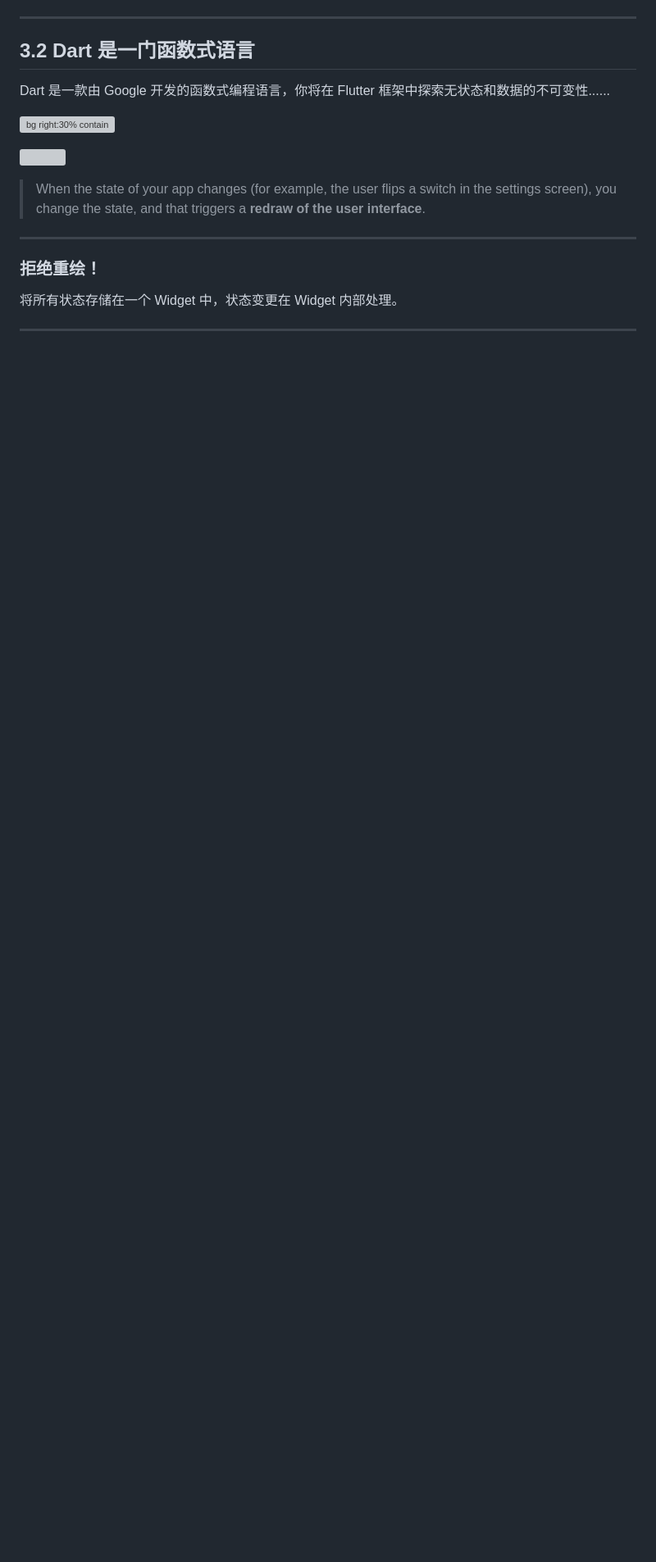
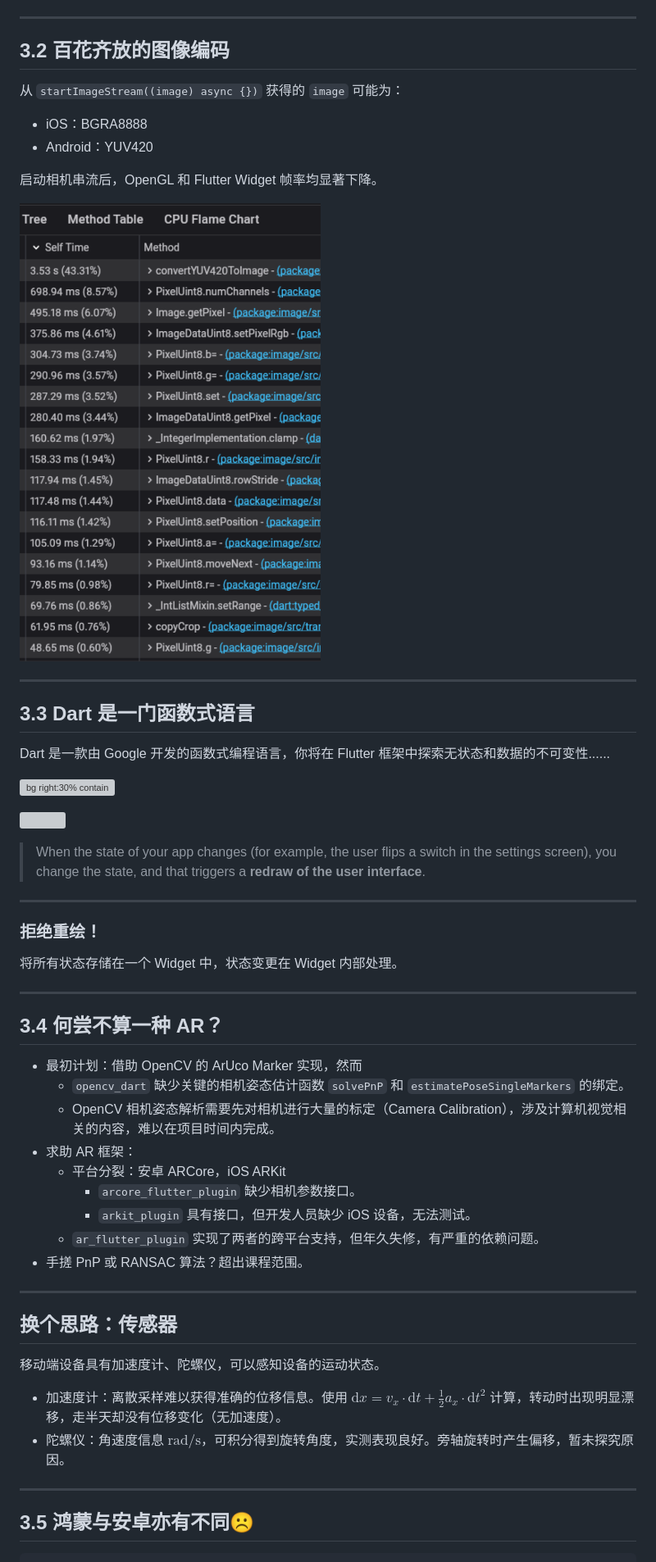
Before and after one commit to bowling233/ZJU-CG-2024-TossMaster, a Markdown page: docs/presentation.md, the part around one of its changes. Shown at 82% size. GitHub-like rendering; pictures changed too: docs/presentation.assets/profile.png (added); blank space fills up the shorter version; grey boxes are pictures that could not be loaded.

```diff
--- a/docs/presentation.md
+++ b/docs/presentation.md
@@ -50,12 +58,26 @@ flowchart
 
 ---
 
+## 3.2 百花齐放的图像编码
 
-## 3.2 Dart 是一门函数式语言
+从 `startImageStream((image) async {})` 获得的 `image` 可能为：
+
+- iOS：BGRA8888
+- Android：YUV420
+
+启动相机串流后，OpenGL 和 Flutter Widget 帧率均显著下降。
+
+![bg right:40% contain](presentation.assets/profile.png)
+
+<!-- _footer: "*Reference [Real-time Machine Learning with Flutter Camera | KBTG LifeMohamed Nohassi](https://medium.com/kbtg-life/real-time-machine-learning-with-flutter-camera-bbcf1b5c3193)*" -->
+---
+
+## 3.3 Dart 是一门函数式语言
 
 Dart 是一款由 Google 开发的函数式编程语言，你将在 Flutter 框架中探索无状态和数据的不可变性......
 
 ![bg right:30% contain](presentation.assets/video-lag.gif)
+
 
 ![](https://docs.flutter.dev/assets/images/docs/development/data-and-backend/state-mgmt/ui-equals-function-of-state.png)
 
@@ -66,3 +88,37 @@ Dart 是一款由 Google 开发的函数式编程语言，你将在 Flutter 框
 ### 拒绝重绘！
 
 将所有状态存储在一个 Widget 中，状态变更在 Widget 内部处理。
+
+---
+
+## 3.4 何尝不算一种 AR？
+
+- 最初计划：借助 OpenCV 的 ArUco Marker 实现，然而
+  - `opencv_dart` 缺少关键的相机姿态估计函数 `solvePnP` 和 `estimatePoseSingleMarkers` 的绑定。
+  - OpenCV 相机姿态解析需要先对相机进行大量的标定（Camera Calibration），涉及计算机视觉相关的内容，难以在项目时间内完成。
+- 求助 AR 框架：
+  - 平台分裂：安卓 ARCore，iOS ARKit
+    - `arcore_flutter_plugin` 缺少相机参数接口。
+    - `arkit_plugin` 具有接口，但开发人员缺少 iOS 设备，无法测试。
+  - `ar_flutter_plugin` 实现了两者的跨平台支持，但年久失修，有严重的依赖问题。
+- 手搓 PnP 或 RANSAC 算法？超出课程范围。
+
+---
+
+## 换个思路：传感器
+
+移动端设备具有加速度计、陀螺仪，可以感知设备的运动状态。
+
+- 加速度计：离散采样难以获得准确的位移信息。使用 $\mathrm{d}x = v_x \cdot \mathrm{d}t + \frac{1}{2} a_x \cdot \mathrm{d}t^2$ 计算，转动时出现明显漂移，走半天却没有位移变化（无加速度）。
+- 陀螺仪：角速度信息 $\mathrm{rad/s}$，可积分得到旋转角度，实测表现良好。旁轴旋转时产生偏移，暂未探究原因。
+
+---
+
+## 3.5 鸿蒙与安卓亦有不同☹️
+
+<style scoped>
+pre {
+  background-color: transparent;
+}
+</style>
+
```
Also changed, not shown: other parts of docs/presentation.md (+43 -14 lines), docs/presentation.assets/flutter_no_infra.png (added), docs/presentation.assets/glsl_default_precision.png (added), docs/presentation.assets/glsl_diff.png (added), docs/presentation.assets/glsl_precision.png (added), 4 other files.
